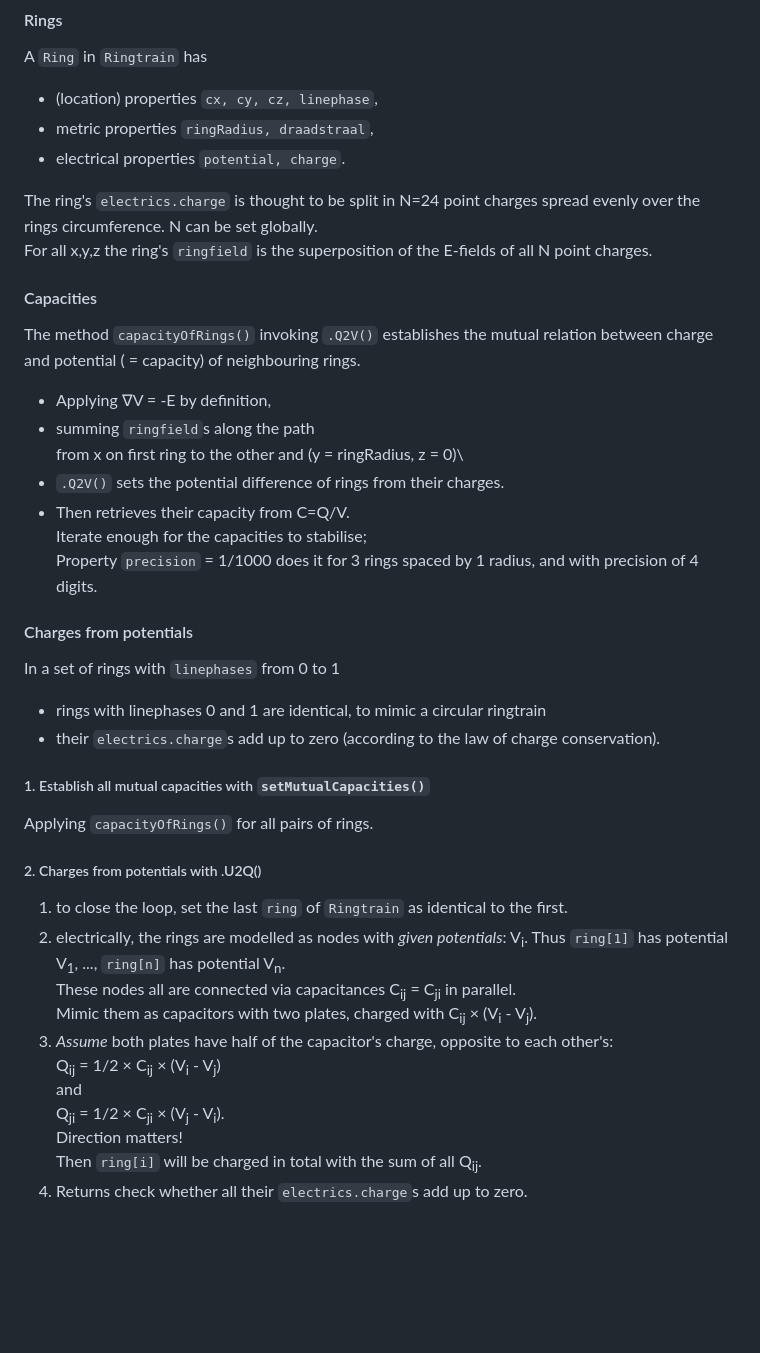
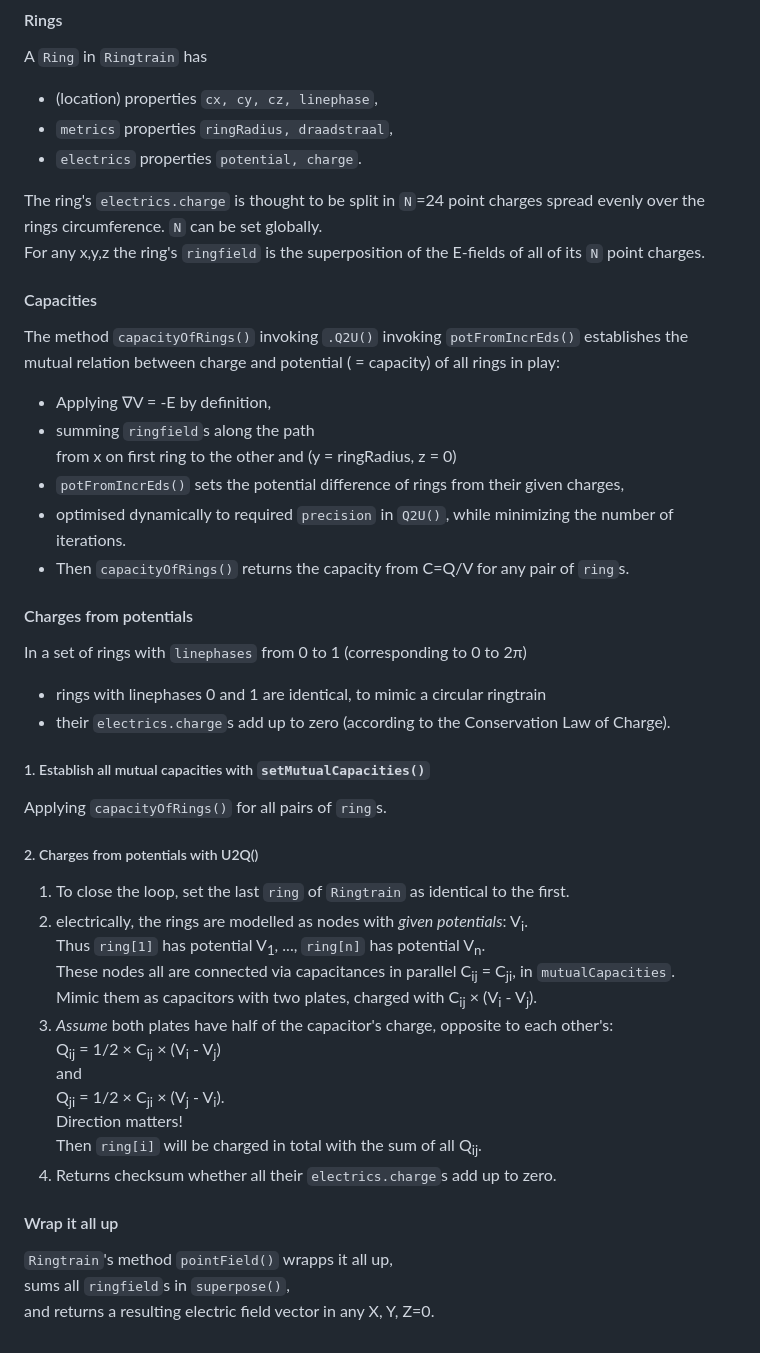
Before and after one commit to greald/einzellmill, a Markdown page: README.md, the part around the change. Drawn GitHub-style; blank space fills up the shorter version.

Commit message:
Update README.md
close the loop for Ringtrain

````diff
--- a/README.md
+++ b/README.md
@@ -24,36 +24,36 @@
 #### Rings
 A ```Ring``` in  ```Ringtrain``` has
 - (location) properties ```cx, cy, cz, linephase```,
-- metric properties ```ringRadius, draadstraal```,
-- electrical properties ```potential, charge```.
+- ```metrics``` properties ```ringRadius, draadstraal```,
+- ```electrics``` properties ```potential, charge```.
 
-The ring's ```electrics.charge``` is thought to be split in N=24 point charges spread evenly over the rings circumference. N can be set globally. \
-For all x,y,z the ring's ```ringfield``` is the superposition of the E-fields of all N point charges.
+The ring's ```electrics.charge``` is thought to be split in ```N```=24 point charges spread evenly over the rings circumference. ```N``` can be set globally. \
+For any x,y,z the ring's ```ringfield``` is the superposition of the E-fields of all of its ```N``` point charges.
 
 #### Capacities
-The method ```capacityOfRings()``` invoking ```.Q2V()``` establishes the mutual relation between charge and potential ( = capacity) of neighbouring rings.
+The method ```capacityOfRings()``` invoking ```.Q2U()``` invoking ```potFromIncrEds()``` establishes the mutual relation between charge and potential ( = capacity) of all rings in play:
 - Applying <!--Laplace's specification of Poisson's rule:\
 ∇²V=0 in empty space => ∇V = constant locally.\
 But just using -->∇V = -E by definition,
 - summing ```ringfield```s along the path\
-from x on first ring to the other and (y = ringRadius, z = 0)\
-- ```.Q2V()``` sets the potential difference of rings from their charges.
-- Then retrieves their capacity from C=Q/V.\
-Iterate enough for the capacities to stabilise;\
-Property ```precision``` = 1/1000 does it for 3 rings spaced by 1 radius, and with precision of 4 digits.
+from x on first ring to the other and (y = ringRadius, z = 0)
+- ```potFromIncrEds()``` sets the potential difference of rings from their given charges,
+- optimised dynamically to required ```precision``` in ```Q2U()```, while minimizing the number of iterations.
+- Then ```capacityOfRings()``` returns the capacity from C=Q/V for any pair of ```ring```s.
 
 #### Charges from potentials
-In a set of rings with ```linephases``` from 0 to 1
+In a set of rings with ```linephases``` from 0 to 1 (corresponding to 0 to 2&pi;)
 - rings with linephases 0 and 1 are identical, to mimic a circular ringtrain
-- their ```electrics.charge```s add up to zero (according to the law of charge conservation).
+- their ```electrics.charge```s add up to zero (according to the Conservation Law of Charge).
 
 ##### 1. Establish all mutual capacities with ```setMutualCapacities()```
-Applying ```capacityOfRings()``` for all pairs of rings.
+Applying ```capacityOfRings()``` for all pairs of ```ring```s.
 
-##### 2. Charges from potentials with .U2Q()
-1. to close the loop, set the last ```ring``` of ```Ringtrain``` as identical to the first.
-2. electrically, the rings are modelled as nodes with *given potentials*: V<sub>i</sub>. Thus ```ring[1]``` has potential V<sub>1</sub>,  ..., ```ring[n]``` has potential V<sub>n</sub>.\
-These nodes all are connected via capacitances C<sub>ij</sub> = C<sub>ji</sub> in parallel.\
+##### 2. Charges from potentials with U2Q()
+1. To close the loop, set the last ```ring``` of ```Ringtrain``` as identical to the first.
+2. electrically, the rings are modelled as nodes with *given potentials*: V<sub>i</sub>.\
+Thus ```ring[1]``` has potential V<sub>1</sub>,  ..., ```ring[n]``` has potential V<sub>n</sub>.\
+These nodes all are connected via capacitances in parallel C<sub>ij</sub> = C<sub>ji</sub>, in ```mutualCapacities```.\
 Mimic them as capacitors with two plates, charged with C<sub>ij</sub> &times; (V<sub>i</sub> - V<sub>j</sub>).
 3. *Assume* both plates have half of the capacitor's charge, opposite to each other's:\
 Q<sub>ij</sub> = 1/2 &times; C<sub>ij</sub> &times; (V<sub>i</sub> - V<sub>j</sub>)\
@@ -61,4 +61,9 @@ and\
 Q<sub>ji</sub> = 1/2 &times; C<sub>ji</sub> &times; (V<sub>j</sub> - V<sub>i</sub>).\
 Direction matters!\
 Then ```ring[i]``` will be charged in total with the sum of all Q<sub>ij</sub>.
-4. Returns check whether all their ```electrics.charge```s add up to zero.
+4. Returns checksum whether all their ```electrics.charge```s add up to zero.
+
+#### Wrap it all up
+```Ringtrain```'s method ```pointField()``` wrapps it all up,\
+sums all ```ringfield```s in ```superpose()```,\
+and returns a resulting electric field vector in any X, Y, Z=0.
````
